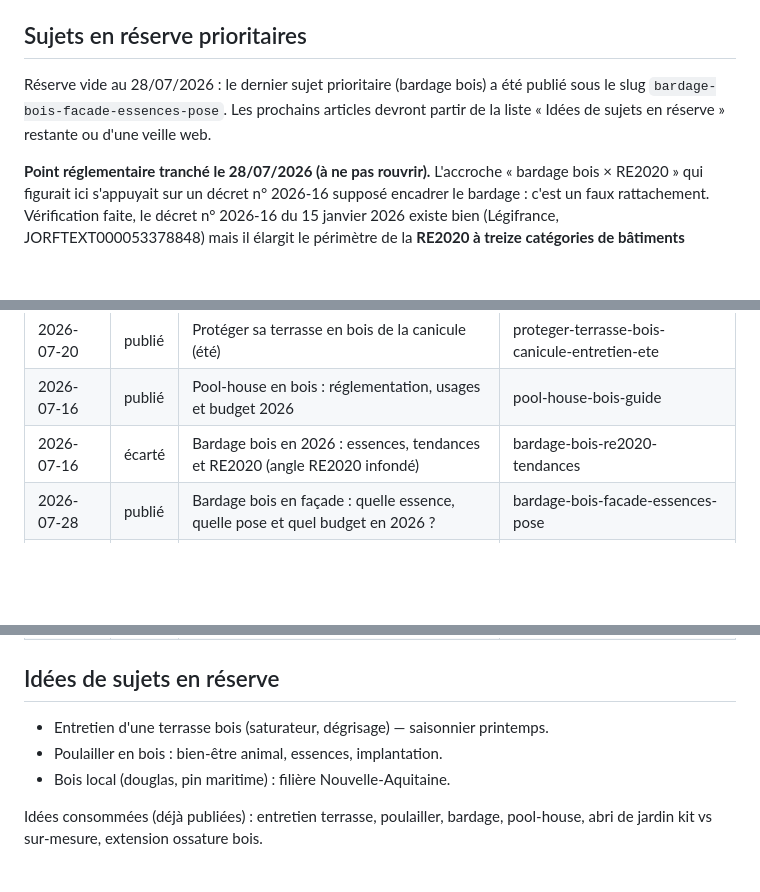
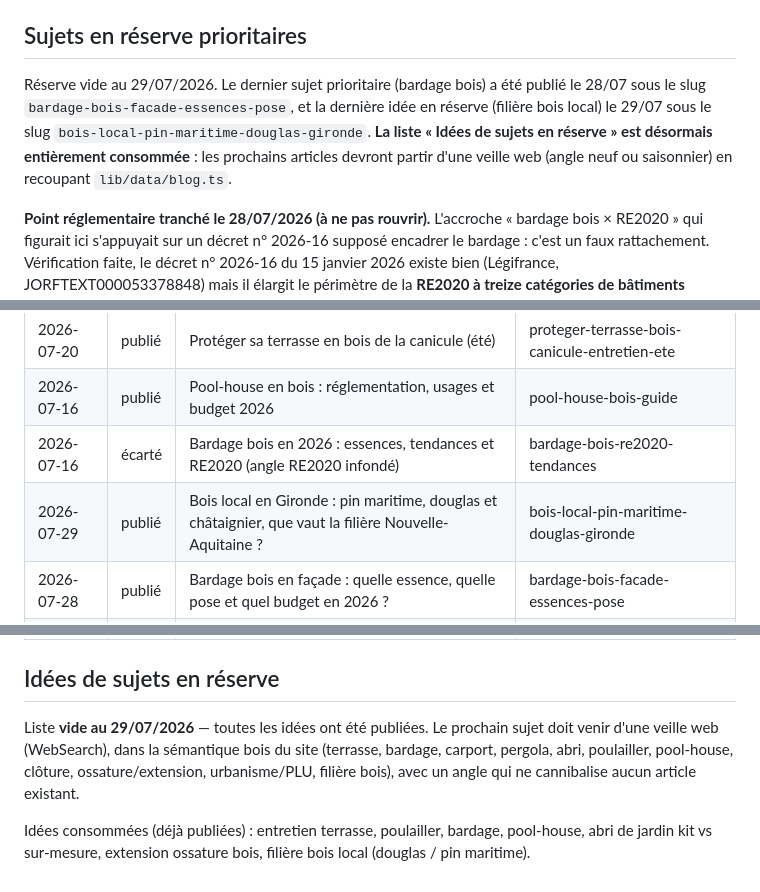
Before and after one commit to hexpertise33/lespritbois, a Markdown page: docs/blog-pipeline/README.md, 3 parts joined by grey strips. Rendered like a GitHub page; blank space fills up the shorter version.

Commit message:
Pipeline blog : « bois local Nouvelle-Aquitaine » passe en publié, réserve d'idées épuisée
Dernière idée de la réserve consommée : les prochains articles quotidiens
devront partir d'une veille web pour trouver un angle neuf.

Co-Authored-By: Claude Opus 4.8 (1M context) <noreply@anthropic.com>

```diff
--- a/docs/blog-pipeline/README.md
+++ b/docs/blog-pipeline/README.md
@@ -31,10 +31,13 @@ Voir la charte : `docs/blog-pipeline/ligne-editoriale.md`.
 
 ## Sujets en réserve prioritaires
 
-Réserve vide au 28/07/2026 : le dernier sujet prioritaire (bardage bois) a été
-publié sous le slug `bardage-bois-facade-essences-pose`. Les prochains articles
-devront partir de la liste « Idées de sujets en réserve » restante ou d'une
-veille web.
+Réserve vide au 29/07/2026. Le dernier sujet prioritaire (bardage bois) a été
+publié le 28/07 sous le slug `bardage-bois-facade-essences-pose`, et la
+dernière idée en réserve (filière bois local) le 29/07 sous le slug
+`bois-local-pin-maritime-douglas-gironde`. **La liste « Idées de sujets en
+réserve » est désormais entièrement consommée** : les prochains articles
+devront partir d'une veille web (angle neuf ou saisonnier) en recoupant
+`lib/data/blog.ts`.
 
 **Point réglementaire tranché le 28/07/2026 (à ne pas rouvrir).** L'accroche
 « bardage bois × RE2020 » qui figurait ici s'appuyait sur un décret n° 2026-16
@@ -59,6 +62,7 @@ Statuts : `idée` · `proposé` · `publié` · `écarté`.
 | 2026-07-20 | publié  | Protéger sa terrasse en bois de la canicule (été)        | proteger-terrasse-bois-canicule-entretien-ete |
 | 2026-07-16 | publié  | Pool-house en bois : réglementation, usages et budget 2026 | pool-house-bois-guide           |
 | 2026-07-16 | écarté  | Bardage bois en 2026 : essences, tendances et RE2020 (angle RE2020 infondé) | bardage-bois-re2020-tendances |
+| 2026-07-29 | publié  | Bois local en Gironde : pin maritime, douglas et châtaignier, que vaut la filière Nouvelle-Aquitaine ? | bois-local-pin-maritime-douglas-gironde |
 | 2026-07-28 | publié  | Bardage bois en façade : quelle essence, quelle pose et quel budget en 2026 ? | bardage-bois-facade-essences-pose |
 | 2026-07-26 | publié  | Poulailler en bois : réglementation 2026, bien-être et implantation | poulailler-bois-reglementation-implantation |
 | 2026-07-21 | publié  | Clôture et brise-vue en bois : essence, hauteur autorisée et budget 2026 | cloture-brise-vue-bois-guide |
@@ -67,9 +71,12 @@ Statuts : `idée` · `proposé` · `publié` · `écarté`.
 
 ## Idées de sujets en réserve
 
-- Entretien d'une terrasse bois (saturateur, dégrisage) — saisonnier printemps.
-- Poulailler en bois : bien-être animal, essences, implantation.
-- Bois local (douglas, pin maritime) : filière Nouvelle-Aquitaine.
+Liste **vide au 29/07/2026** — toutes les idées ont été publiées. Le prochain
+sujet doit venir d'une veille web (WebSearch), dans la sémantique bois du site
+(terrasse, bardage, carport, pergola, abri, poulailler, pool-house, clôture,
+ossature/extension, urbanisme/PLU, filière bois), avec un angle qui ne
+cannibalise aucun article existant.
 
 Idées consommées (déjà publiées) : entretien terrasse, poulailler, bardage,
-pool-house, abri de jardin kit vs sur-mesure, extension ossature bois.
+pool-house, abri de jardin kit vs sur-mesure, extension ossature bois,
+filière bois local (douglas / pin maritime).
```
